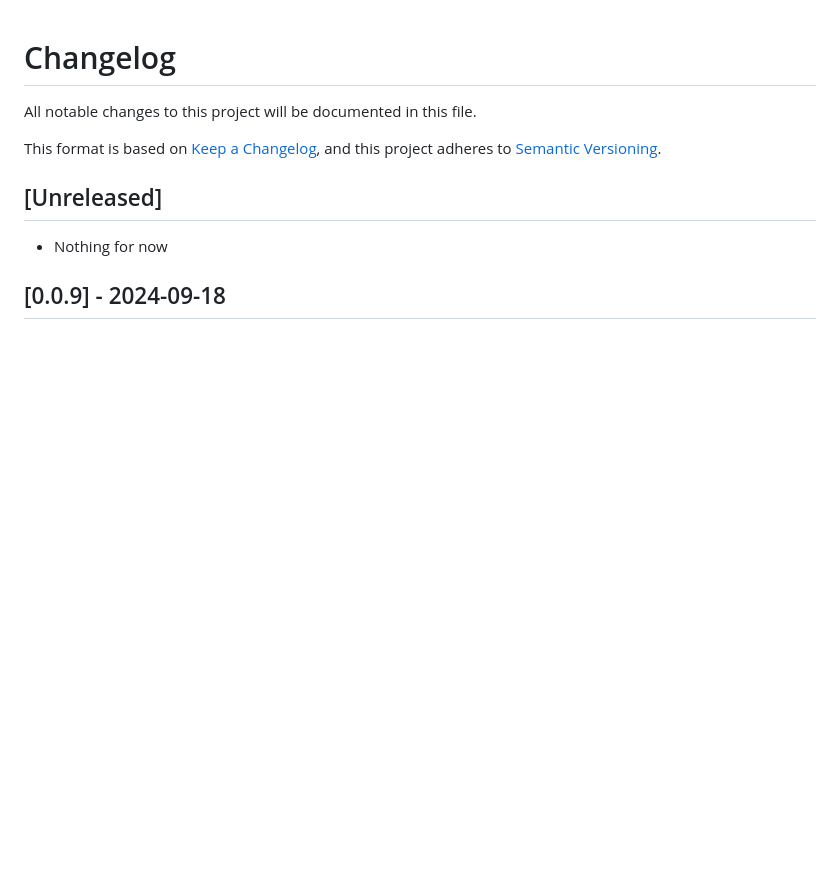
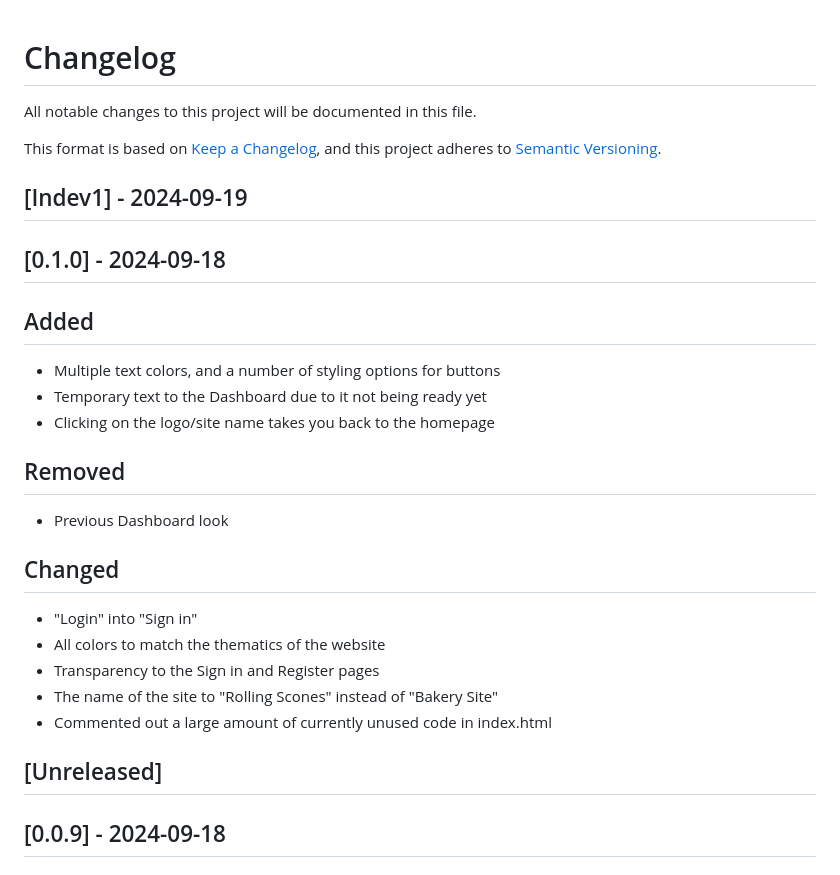
Before and after one commit to Software-Engineering-WebDev-MobileDev/WebDev, a Markdown page: CHANGELOG.md, the part around the change. GitHub-like rendering; blank space fills up the shorter version.

Commit message:
Updated to v0.1.0

```diff
--- a/CHANGELOG.md
+++ b/CHANGELOG.md
@@ -5,9 +5,26 @@ All notable changes to this project will be documented in this file.
 This format is based on [Keep a Changelog](https://keepachangelog.com/en/1.1.0/),
 and this project adheres to [Semantic Versioning](https://semver.org/spec/v2.0.0.html).
 
+## [Indev1] - 2024-09-19
+
+## [0.1.0] - 2024-09-18
+
+## Added
+- Multiple text colors, and a number of styling options for buttons
+- Temporary text to the Dashboard due to it not being ready yet
+- Clicking on the logo/site name takes you back to the homepage
+
+## Removed
+- Previous Dashboard look
+
+## Changed
+- "Login" into "Sign in"
+- All colors to match the thematics of the website
+- Transparency to the Sign in and Register pages
+- The name of the site to "Rolling Scones" instead of "Bakery Site"
+- Commented out a large amount of currently unused code in index.html
+
 ## [Unreleased]
-
-- Nothing for now
 
 ## [0.0.9] - 2024-09-18
 
```
